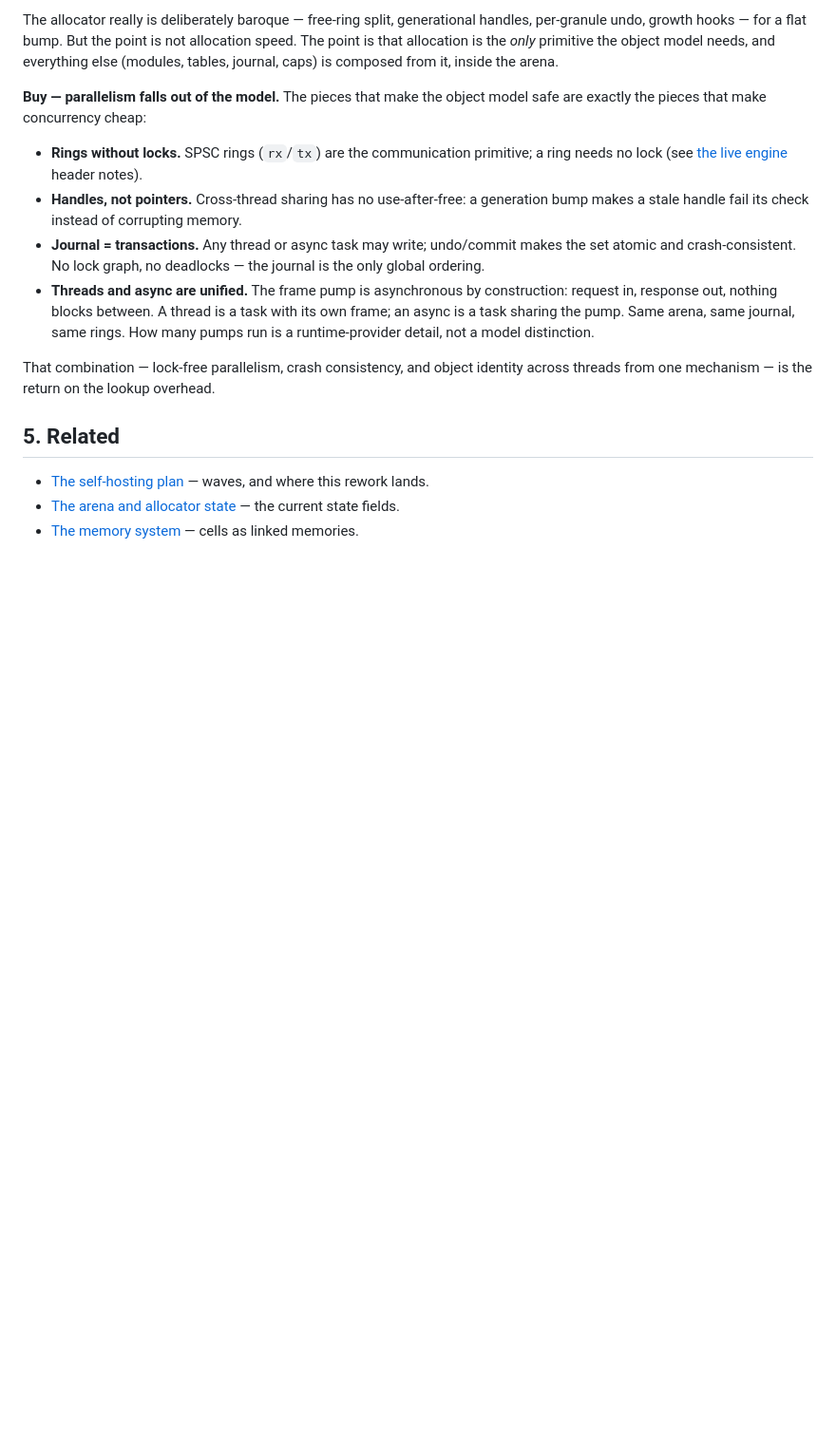
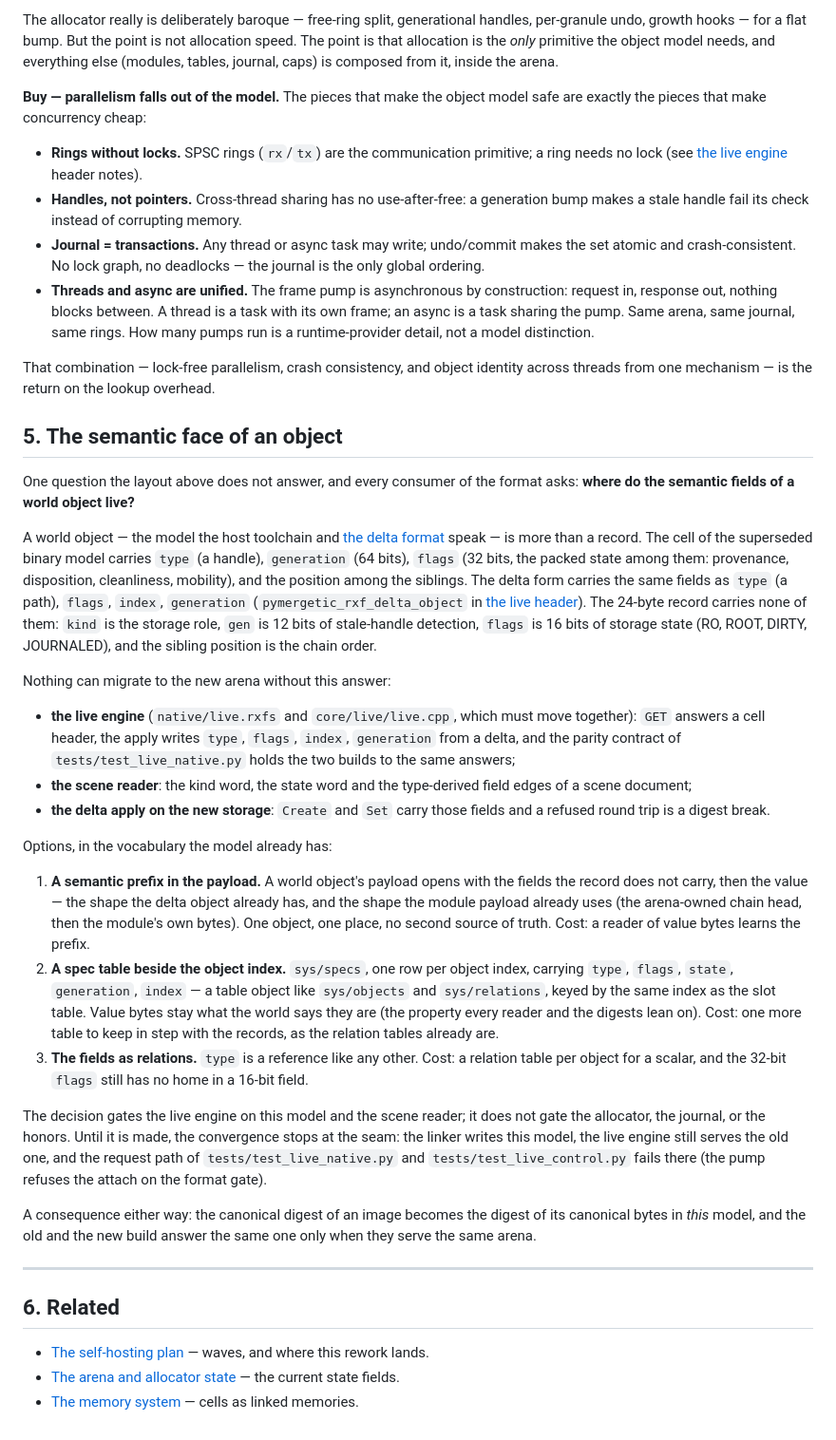
Before and after one commit to pymergetic/rxf, a Markdown page: docs/32-ONE-ARENA-OBJECT-MODEL.md, the part around the change. Shown at 95% size. GitHub-like rendering; blank space fills up the shorter version.

Commit message:
docs/32: the semantic face of an object, and what its absence gates
The 24-byte record carries the storage role, not the world cell's type,
state, flags, generation or sibling index. The live engine's migration to
this model (native/live.rxfs + core/live/live.cpp together) and the scene
reader both stop at that seam: the linker already writes the new arena and
the pump refuses to attach it on the format gate, so the request path of
tests/test_live_native.py and tests/test_live_control.py fails there.

Section 5 names the question, the three options the model's vocabulary
already offers (a semantic payload prefix, a sys/specs table beside the
object index, the fields as relations), and the consequence either way:
the canonical digest of an image is the digest of its canonical bytes in
this model. The decision gates the live engine and the scene reader; the
allocator, the journal and the honors are unaffected.

Co-authored-by: Cursor <cursoragent@cursor.com>

```diff
--- a/docs/32-ONE-ARENA-OBJECT-MODEL.md
+++ b/docs/32-ONE-ARENA-OBJECT-MODEL.md
@@ -218,7 +218,64 @@ safe are exactly the pieces that make concurrency cheap:
 That combination — lock-free parallelism, crash consistency, and object identity
 across threads from one mechanism — is the return on the lookup overhead.
 
-## 5. Related
+## 5. The semantic face of an object
+
+One question the layout above does not answer, and every consumer of the format
+asks: **where do the semantic fields of a world object live?**
+
+A world object — the model the host toolchain and [the delta format](15-DELTAS-AND-XML.md)
+speak — is more than a record. The cell of the superseded binary model carries
+`type` (a handle), `generation` (64 bits), `flags` (32 bits, the packed state
+among them: provenance, disposition, cleanliness, mobility), and the position
+among the siblings. The delta form carries the same fields as `type` (a path),
+`flags`, `index`, `generation` (`pymergetic_rxf_delta_object` in
+[the live header](../src/pymergetic/rxftk/core/live/live.h)). The 24-byte record
+carries none of them: `kind` is the storage role, `gen` is 12 bits of
+stale-handle detection, `flags` is 16 bits of storage state (RO, ROOT, DIRTY,
+JOURNALED), and the sibling position is the chain order.
+
+Nothing can migrate to the new arena without this answer:
+
+- **the live engine** (`native/live.rxfs` and `core/live/live.cpp`, which must
+  move together): `GET` answers a cell header, the apply writes `type`, `flags`,
+  `index`, `generation` from a delta, and the parity contract of
+  `tests/test_live_native.py` holds the two builds to the same answers;
+- **the scene reader**: the kind word, the state word and the type-derived field
+  edges of a scene document;
+- **the delta apply on the new storage**: `Create` and `Set` carry those fields
+  and a refused round trip is a digest break.
+
+Options, in the vocabulary the model already has:
+
+1. **A semantic prefix in the payload.** A world object's payload opens with the
+   fields the record does not carry, then the value — the shape the delta object
+   already has, and the shape the module payload already uses (the arena-owned
+   chain head, then the module's own bytes). One object, one place, no second
+   source of truth. Cost: a reader of value bytes learns the prefix.
+2. **A spec table beside the object index.** `sys/specs`, one row per object
+   index, carrying `type`, `flags`, `state`, `generation`, `index` — a table
+   object like `sys/objects` and `sys/relations`, keyed by the same index as the
+   slot table. Value bytes stay what the world says they are (the property every
+   reader and the digests lean on). Cost: one more table to keep in step with the
+   records, as the relation tables already are.
+3. **The fields as relations.** `type` is a reference like any other. Cost: a
+   relation table per object for a scalar, and the 32-bit `flags` still has no
+   home in a 16-bit field.
+
+The decision gates the live engine on this model and the scene reader; it does
+not gate the allocator, the journal, or the honors. Until it is made, the
+convergence stops at the seam: the linker writes this model, the live engine
+still serves the old one, and the request path of `tests/test_live_native.py`
+and `tests/test_live_control.py` fails there (the pump refuses the attach on the
+format gate).
+
+A consequence either way: the canonical digest of an image becomes the digest of
+its canonical bytes in *this* model, and the old and the new build answer the
+same one only when they serve the same arena.
+
+---
+
+## 6. Related
 
 - [The self-hosting plan](31-SELF-HOSTING.md) — waves, and where this rework lands.
 - [The arena and allocator state](03-ALLOCATOR-STATE.md) — the current state fields.
```
